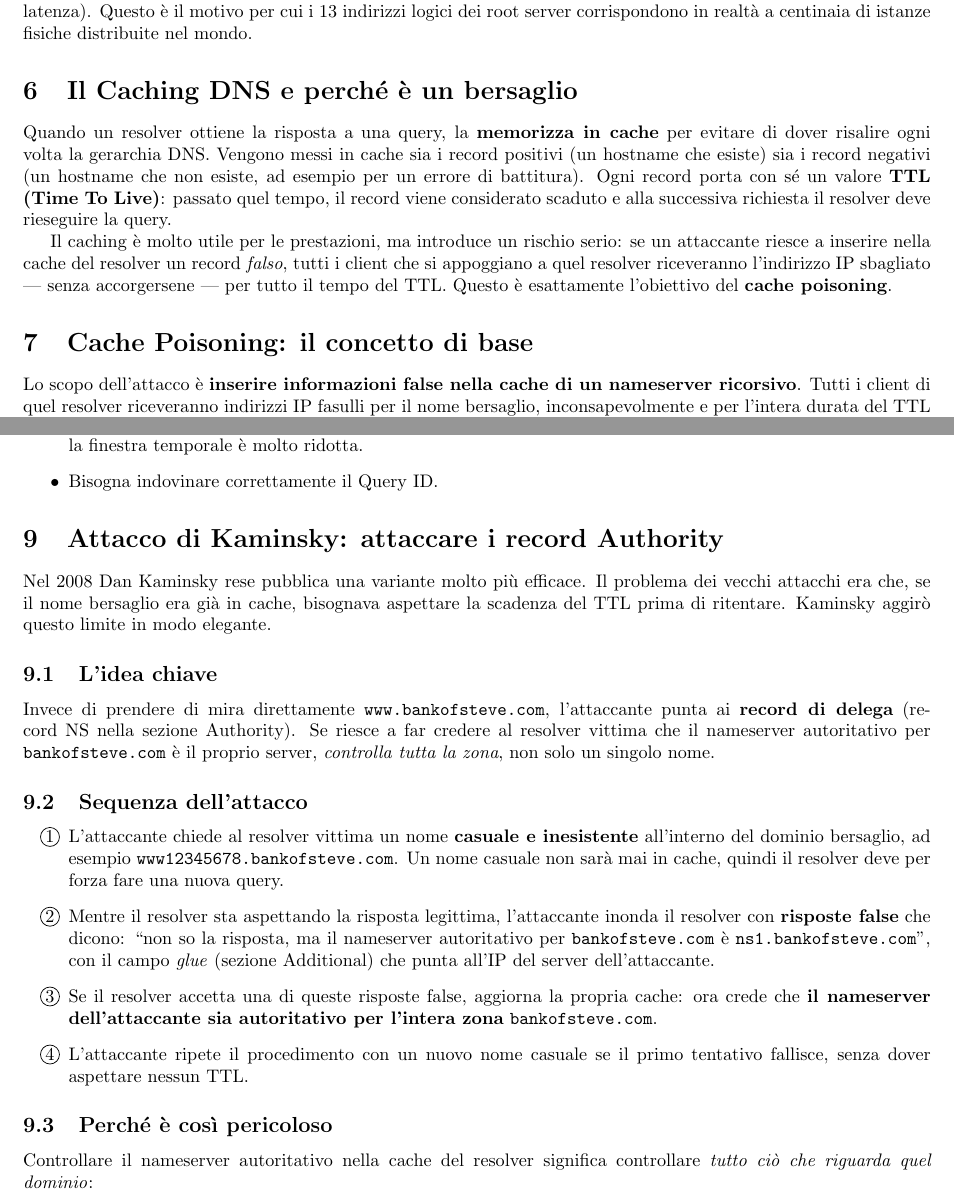
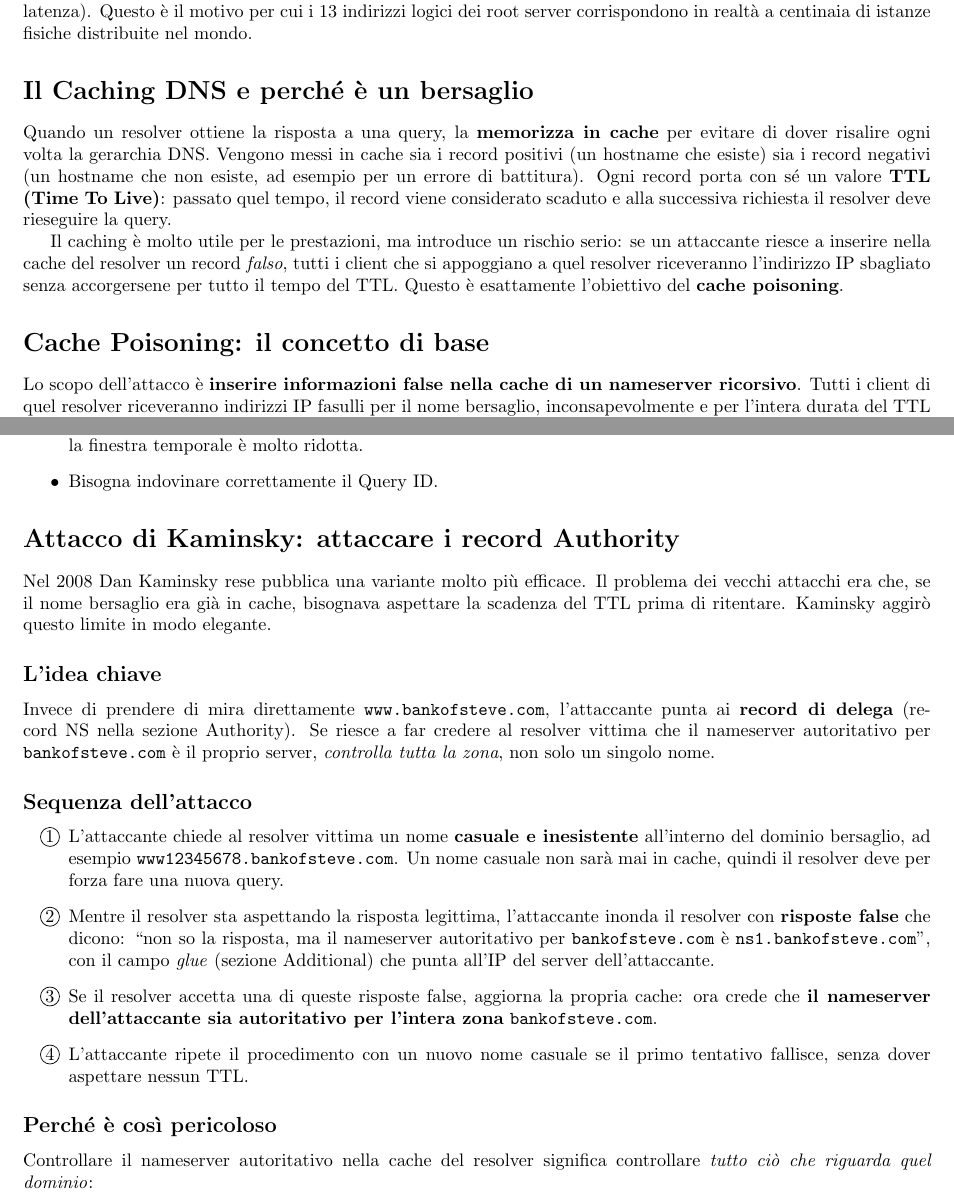
Before and after one commit to GiuliaAgozzino/uni-notes, a LaTeX document (sicurezza_reti/sicurezza_reti.tex): two parts of pages 28 and 30 of 32, joined at a grey line, cut so that both start at the same text. Compiled offline with pdfLaTeX.

Commit message:
autosave

```diff
--- a/sicurezza_reti/sicurezza_reti.tex
+++ b/sicurezza_reti/sicurezza_reti.tex
@@ -1752,7 +1752,7 @@ root server corrispondono in realtà a centinaia di istanze fisiche distribuite
 nel mondo.
 
 
-\section{Il Caching DNS e perché è un bersaglio}
+\section*{Il Caching DNS e perché è un bersaglio}
 
 Quando un resolver ottiene la risposta a una query, la \textbf{memorizza in
 cache} per evitare di dover risalire ogni volta la gerarchia DNS. Vengono
@@ -1765,11 +1765,10 @@ resolver deve rieseguire la query.
 Il caching è molto utile per le prestazioni, ma introduce un rischio serio:
 se un attaccante riesce a inserire nella cache del resolver un record
 \emph{falso}, tutti i client che si appoggiano a quel resolver riceveranno
-l'indirizzo IP sbagliato --- senza accorgersene --- per tutto il tempo del TTL.
+l'indirizzo IP sbagliato senza accorgersene per tutto il tempo del TTL.
 Questo è esattamente l'obiettivo del \textbf{cache poisoning}.
 
-% ---------------------------------------------------------------
-\section{Cache Poisoning: il concetto di base}
+\section*{Cache Poisoning: il concetto di base}
 
 Lo scopo dell'attacco è \textbf{inserire informazioni false nella cache di un
 nameserver ricorsivo}. Tutti i client di quel resolver riceveranno indirizzi
@@ -1893,15 +1891,15 @@ semplice.
     \item Bisogna indovinare correttamente il Query ID.
 \end{itemize}
 
-% ---------------------------------------------------------------
-\section{Attacco di Kaminsky: attaccare i record Authority}
+
+\section*{Attacco di Kaminsky: attaccare i record Authority}
 
 Nel 2008 Dan Kaminsky rese pubblica una variante molto più efficace. Il
 problema dei vecchi attacchi era che, se il nome bersaglio era già in cache,
 bisognava aspettare la scadenza del TTL prima di ritentare. Kaminsky aggirò
 questo limite in modo elegante.
 
-\subsection{L'idea chiave}
+\subsection*{L'idea chiave}
 
 Invece di prendere di mira direttamente \texttt{www.bankofsteve.com},
 l'attaccante punta ai \textbf{record di delega} (record NS nella sezione
@@ -1909,7 +1907,7 @@ Authority). Se riesce a far credere al resolver vittima che il nameserver
 autoritativo per \texttt{bankofsteve.com} è il proprio server, \emph{controlla
 tutta la zona}, non solo un singolo nome.
 
-\subsection{Sequenza dell'attacco}
+\subsection*{Sequenza dell'attacco}
 
 \begin{enumerate}[label=\Circled{\arabic*}]
     \item L'attaccante chiede al resolver vittima un nome \textbf{casuale e
@@ -1932,7 +1930,7 @@ tutta la zona}, non solo un singolo nome.
         il primo tentativo fallisce, senza dover aspettare nessun TTL.
 \end{enumerate}
 
-\subsection{Perché è così pericoloso}
+\subsection*{Perché è così pericoloso}
 
 Controllare il nameserver autoritativo nella cache del resolver significa
 controllare \emph{tutto ciò che riguarda quel dominio}:
```
Also changed, not shown: sicurezza_reti/sicurezza_reti.pdf, sicurezza_reti/sicurezza_reti.tex (33 more changed lines), 2 other files.
